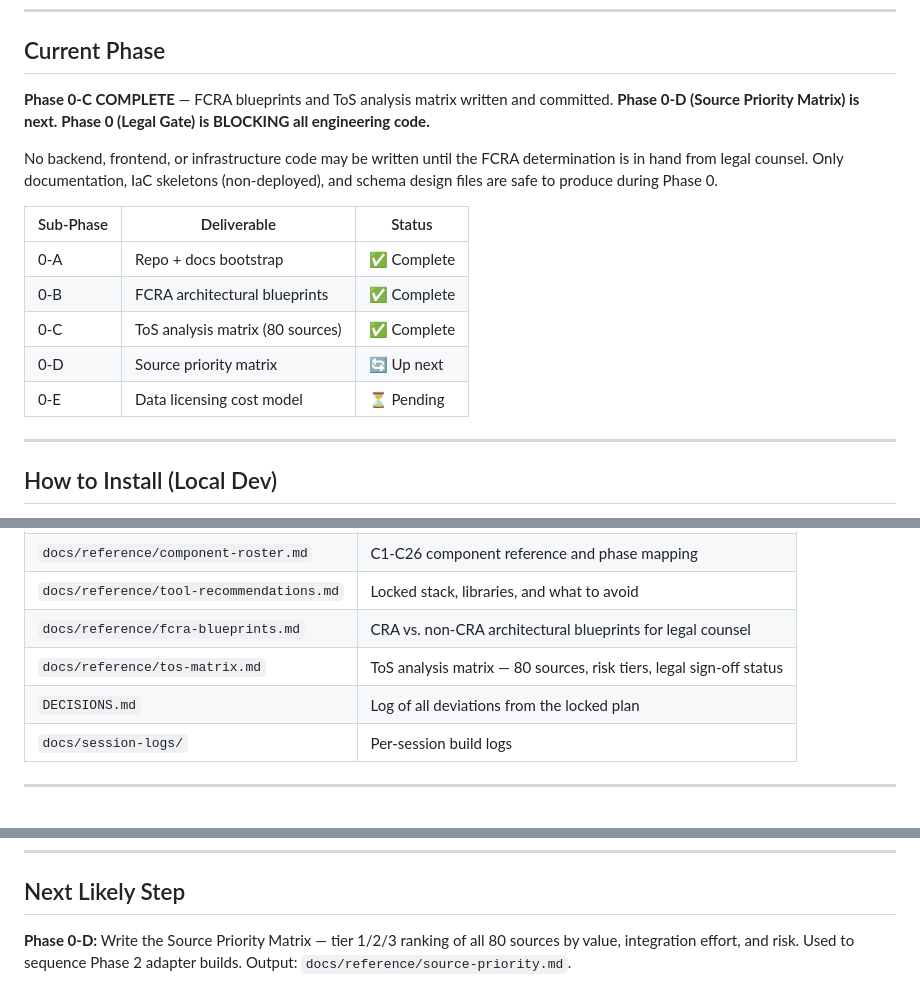
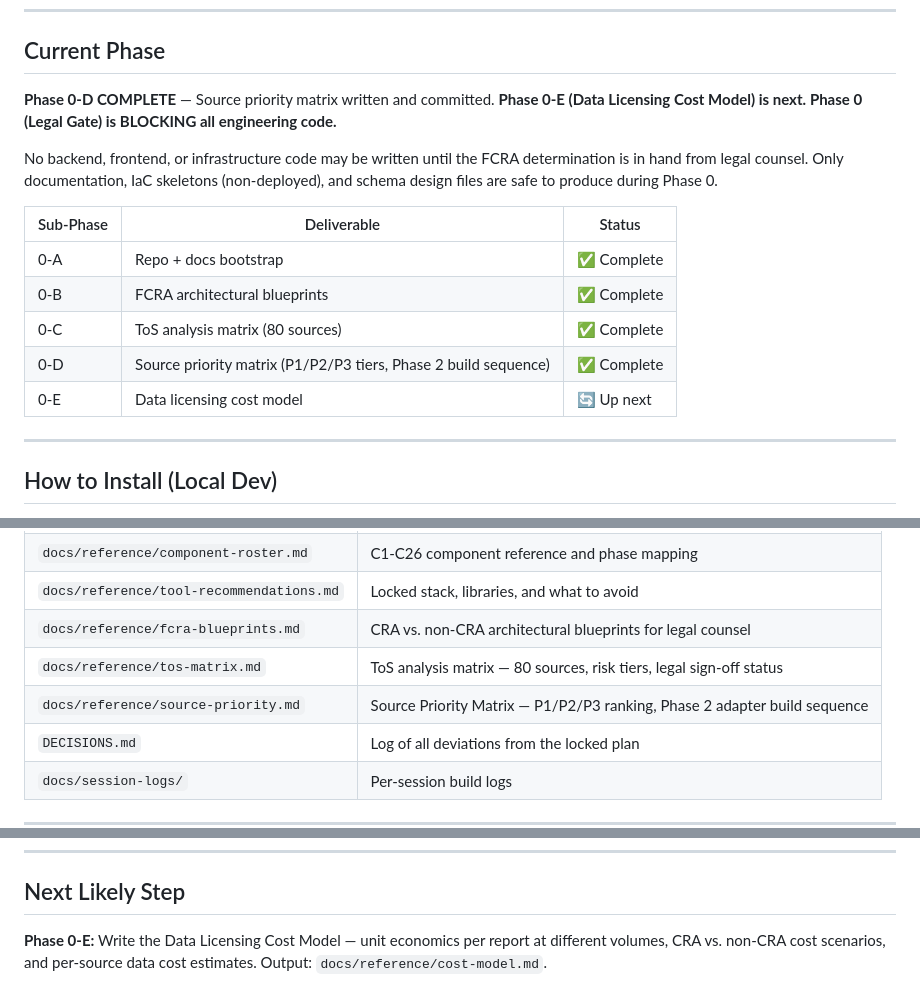
Before and after one commit to Alijrob/medpro-review, a Markdown page: docs/setup/onboarding.md, 3 parts joined by grey strips. Drawn GitHub-style; blank space fills up the shorter version.

```diff
--- a/docs/setup/onboarding.md
+++ b/docs/setup/onboarding.md
@@ -27,8 +27,8 @@ A consumer-facing service that generates comprehensive intelligence reports on h
 
 ## Current Phase
 
-**Phase 0-C COMPLETE** — FCRA blueprints and ToS analysis matrix written and committed.
-**Phase 0-D (Source Priority Matrix) is next.**
+**Phase 0-D COMPLETE** — Source priority matrix written and committed.
+**Phase 0-E (Data Licensing Cost Model) is next.**
 **Phase 0 (Legal Gate) is BLOCKING all engineering code.**
 
 No backend, frontend, or infrastructure code may be written until the FCRA determination is in hand from legal counsel. Only documentation, IaC skeletons (non-deployed), and schema design files are safe to produce during Phase 0.
@@ -38,8 +38,8 @@ No backend, frontend, or infrastructure code may be written until the FCRA deter
 | 0-A | Repo + docs bootstrap | ✅ Complete |
 | 0-B | FCRA architectural blueprints | ✅ Complete |
 | 0-C | ToS analysis matrix (80 sources) | ✅ Complete |
-| 0-D | Source priority matrix | 🔄 Up next |
-| 0-E | Data licensing cost model | ⏳ Pending |
+| 0-D | Source priority matrix (P1/P2/P3 tiers, Phase 2 build sequence) | ✅ Complete |
+| 0-E | Data licensing cost model | 🔄 Up next |
 
 ---
 
@@ -116,6 +116,7 @@ All secrets managed via AWS Secrets Manager + Kubernetes External Secrets Operat
 | `docs/reference/tool-recommendations.md` | Locked stack, libraries, and what to avoid |
 | `docs/reference/fcra-blueprints.md` | CRA vs. non-CRA architectural blueprints for legal counsel |
 | `docs/reference/tos-matrix.md` | ToS analysis matrix — 80 sources, risk tiers, legal sign-off status |
+| `docs/reference/source-priority.md` | Source Priority Matrix — P1/P2/P3 ranking, Phase 2 adapter build sequence |
 | `DECISIONS.md` | Log of all deviations from the locked plan |
 | `docs/session-logs/` | Per-session build logs |
 
@@ -132,4 +133,4 @@ All secrets managed via AWS Secrets Manager + Kubernetes External Secrets Operat
 
 ## Next Likely Step
 
-**Phase 0-D:** Write the Source Priority Matrix — tier 1/2/3 ranking of all 80 sources by value, integration effort, and risk. Used to sequence Phase 2 adapter builds. Output: `docs/reference/source-priority.md`.
+**Phase 0-E:** Write the Data Licensing Cost Model — unit economics per report at different volumes, CRA vs. non-CRA cost scenarios, and per-source data cost estimates. Output: `docs/reference/cost-model.md`.
```
Also changed, not shown: docs/reference/source-priority.md (added, +293 -0 lines).
